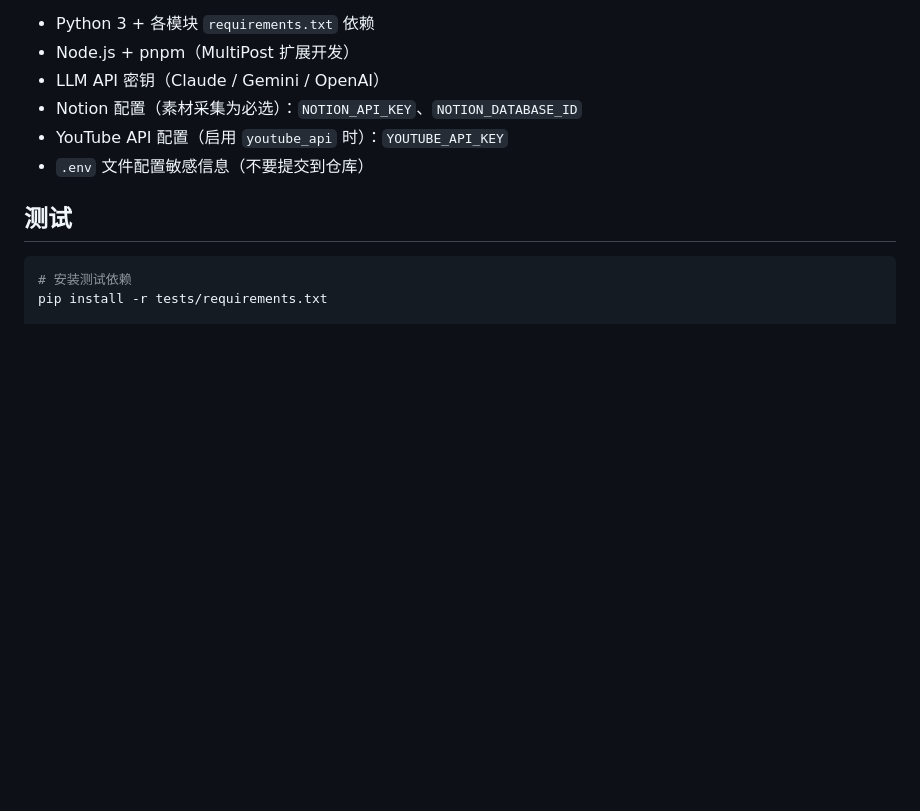
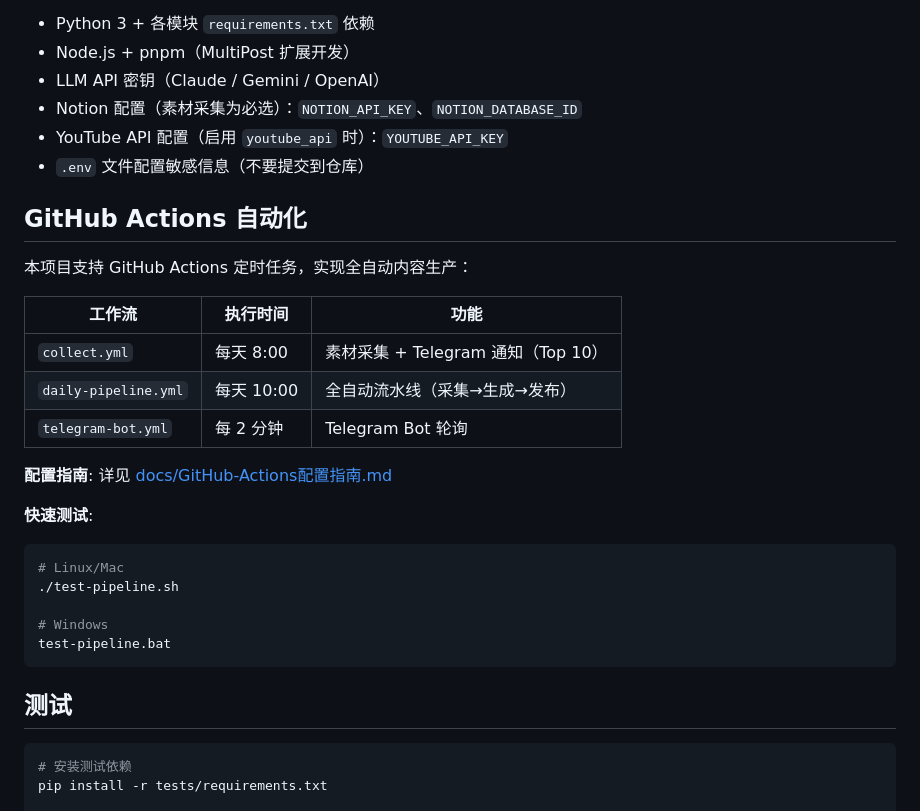
Before and after one commit to sunshine473/test2, a Markdown page: README.md, the part around the change. Rendered like a GitHub page; blank space fills up the shorter version.

Commit message:
docs: 更新 README 添加 GitHub Actions 自动化说明
新增内容：
- GitHub Actions 工作流说明表格（collect/daily-pipeline/telegram-bot）
- 配置指南文档链接
- 快速测试脚本使用说明

Co-Authored-By: Claude Opus 4.6 (1M context) <noreply@anthropic.com>

````diff
--- a/README.md
+++ b/README.md
@@ -104,6 +104,27 @@ cd MultiPost-Extension && pnpm dev
 - YouTube API 配置（启用 `youtube_api` 时）：`YOUTUBE_API_KEY`
 - `.env` 文件配置敏感信息（不要提交到仓库）
 
+## GitHub Actions 自动化
+
+本项目支持 GitHub Actions 定时任务，实现全自动内容生产：
+
+| 工作流 | 执行时间 | 功能 |
+|--------|----------|------|
+| `collect.yml` | 每天 8:00 | 素材采集 + Telegram 通知（Top 10） |
+| `daily-pipeline.yml` | 每天 10:00 | 全自动流水线（采集→生成→发布） |
+| `telegram-bot.yml` | 每 2 分钟 | Telegram Bot 轮询 |
+
+**配置指南**: 详见 [docs/GitHub-Actions配置指南.md](docs/GitHub-Actions配置指南.md)
+
+**快速测试**:
+```bash
+# Linux/Mac
+./test-pipeline.sh
+
+# Windows
+test-pipeline.bat
+```
+
 ## 测试
 
 ```bash
````
